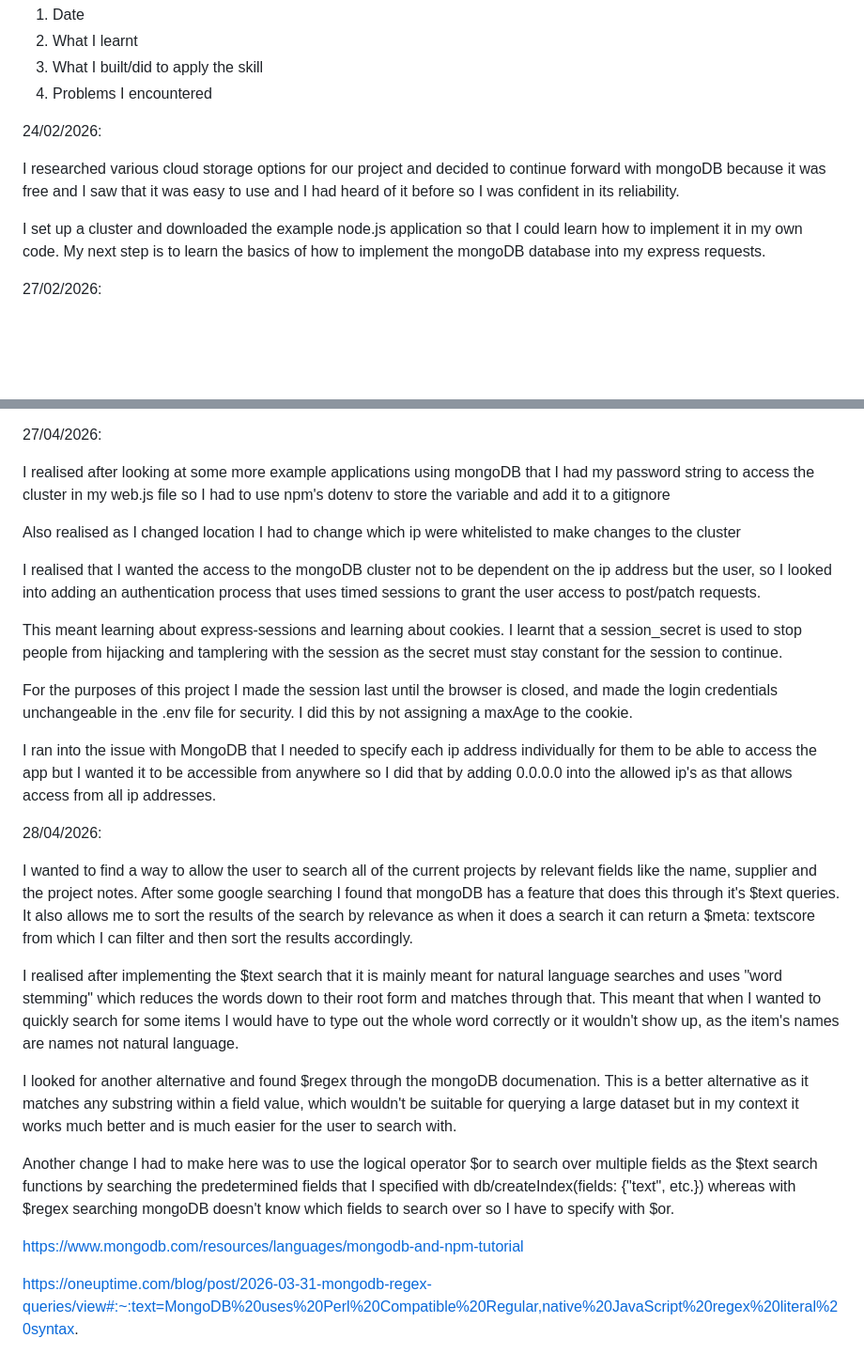
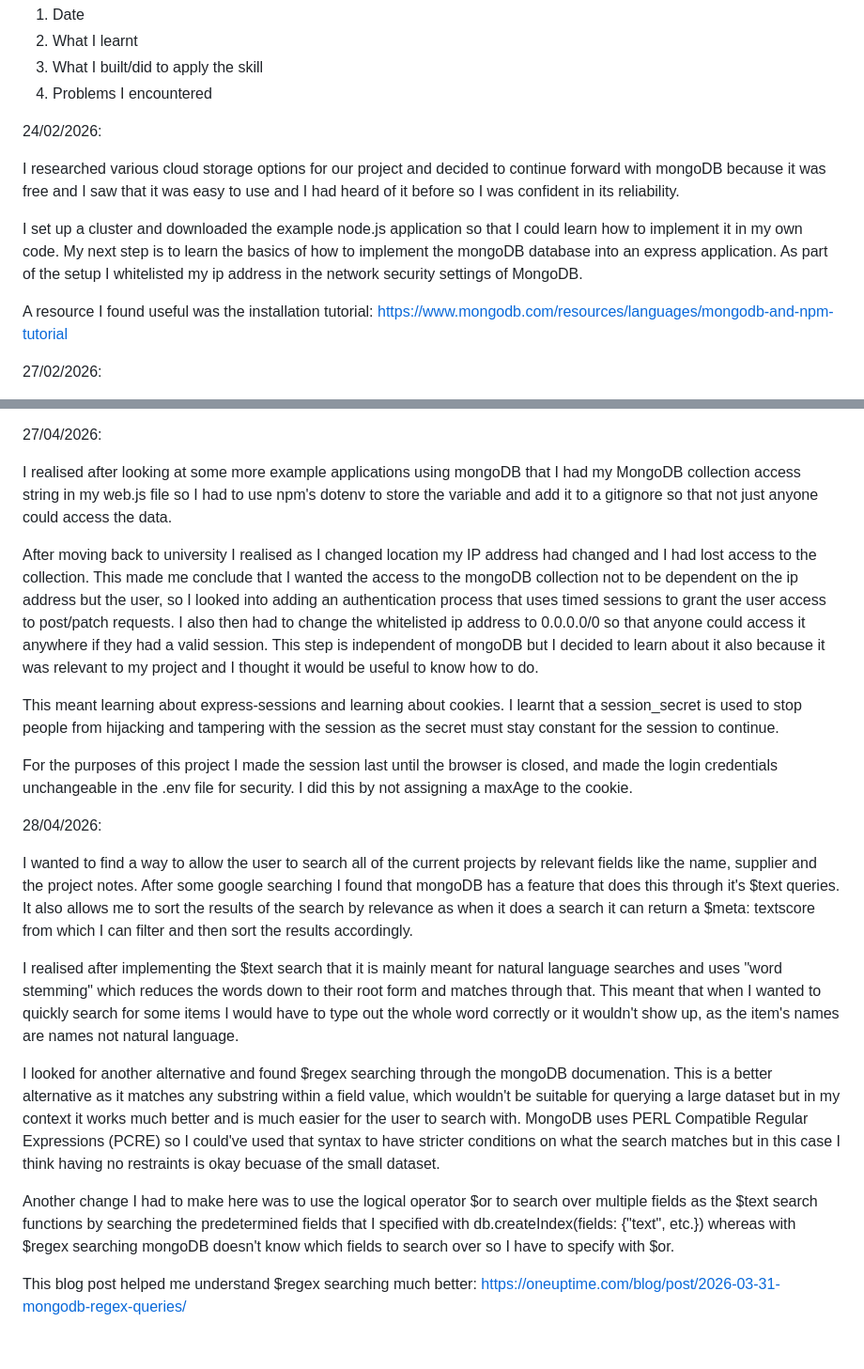
Before and after one commit to SimonOrmond/ProgBlack-CourseWork-2, a Markdown page: learning log.md, 2 parts joined by grey strips. Shown at 94% size. Drawn GitHub-style; blank space fills up the shorter version.

Commit message:
Learning Log tidying

```diff
--- a/learning log.md
+++ b/learning log.md
@@ -4,12 +4,13 @@ Structure:
 3. What I built/did to apply the skill
 4. Problems I encountered
 
-
 24/02/2026:
 
 I researched various cloud storage options for our project and decided to continue forward with mongoDB because it was free and I saw that it was easy to use and I had heard of it before so I was confident in its reliability.
 
-I set up a cluster and downloaded the example node.js application so that I could learn how to implement it in my own code. My next step is to learn the basics of how to implement the mongoDB database into my express requests.
+I set up a cluster and downloaded the example node.js application so that I could learn how to implement it in my own code. My next step is to learn the basics of how to implement the mongoDB database into an express application. As part of the setup I whitelisted my ip address in the network security settings of MongoDB.
+
+A resource I found useful was the installation tutorial: https://www.mongodb.com/resources/languages/mongodb-and-npm-tutorial
 
 27/02/2026:
 
@@ -27,17 +28,13 @@ A problem I encountered was stale server instances accumulating in the backgroun
 
 27/04/2026:
 
-I realised after looking at some more example applications using mongoDB that I had my password string to access the cluster in my web.js file so I had to use npm's dotenv to store the variable and add it to a gitignore
+I realised after looking at some more example applications using mongoDB that I had my MongoDB collection access string in my web.js file so I had to use npm's dotenv to store the variable and add it to a gitignore so that not just anyone could access the data.
 
-Also realised as I changed location I had to change which ip were whitelisted to make changes to the cluster
+After moving back to university I realised as I changed location my IP address had changed and I had lost access to the collection. This made me conclude that I wanted the access to the mongoDB collection not to be dependent on the ip address but the user, so I looked into adding an authentication process that uses timed sessions to grant the user access to post/patch requests. I also then had to change the whitelisted ip address to 0.0.0.0/0 so that anyone could access it anywhere if they had a valid session. This step is independent of mongoDB but I decided to learn about it also because it was relevant to my project and I thought it would be useful to know how to do.
 
-I realised that I wanted the access to the mongoDB cluster not to be dependent on the ip address but the user, so I looked into adding an authentication process that uses timed sessions to grant the user access to post/patch requests.
-
-This meant learning about express-sessions and learning about cookies. I learnt that a session_secret is used to stop people from hijacking and tamplering with the session as the secret must stay constant for the session to continue.
+This meant learning about express-sessions and learning about cookies. I learnt that a session_secret is used to stop people from hijacking and tampering with the session as the secret must stay constant for the session to continue.
 
 For the purposes of this project I made the session last until the browser is closed, and made the login credentials unchangeable in the .env file for security. I did this by not assigning a maxAge to the cookie.
-
-I ran into the issue with MongoDB that I needed to specify each ip address individually for them to be able to access the app but I wanted it to be accessible from anywhere so I did that by adding 0.0.0.0 into the allowed ip's as that allows access from all ip addresses.
 
 28/04/2026:
 
@@ -45,10 +42,8 @@ I wanted to find a way to allow the user to search all of the current projects b
 
 I realised after implementing the $text search that it is mainly meant for natural language searches and uses "word stemming" which reduces the words down to their root form and matches through that. This meant that when I wanted to quickly search for some items I would have to type out the whole word correctly or it wouldn't show up, as the item's names are names not natural language.
 
-I looked for another alternative and found $regex through the mongoDB documenation. This is a better alternative as it matches any substring within a field value, which wouldn't be suitable for querying a large dataset but in my context it works much better and is much easier for the user to search with.
+I looked for another alternative and found $regex searching through the mongoDB documenation. This is a better alternative as it matches any substring within a field value, which wouldn't be suitable for querying a large dataset but in my context it works much better and is much easier for the user to search with. MongoDB uses PERL Compatible Regular Expressions (PCRE) so I could've used that syntax to have stricter conditions on what the search matches but in this case I think having no restraints is okay becuase of the small dataset.
 
-Another change I had to make here was to use the logical operator $or to search over multiple fields as the $text search functions by searching the predetermined fields that I specified with db/createIndex(fields: {"text", etc.}) whereas with $regex searching mongoDB doesn't know which fields to search over so I have to specify with $or.
+Another change I had to make here was to use the logical operator $or to search over multiple fields as the $text search functions by searching the predetermined fields that I specified with db.createIndex(fields: {"text", etc.}) whereas with $regex searching mongoDB doesn't know which fields to search over so I have to specify with $or.
 
-https://www.mongodb.com/resources/languages/mongodb-and-npm-tutorial
-
-https://oneuptime.com/blog/post/2026-03-31-mongodb-regex-queries/view#:~:text=MongoDB%20uses%20Perl%20Compatible%20Regular,native%20JavaScript%20regex%20literal%20syntax.
+This blog post helped me understand $regex searching much better: https://oneuptime.com/blog/post/2026-03-31-mongodb-regex-queries/
```
